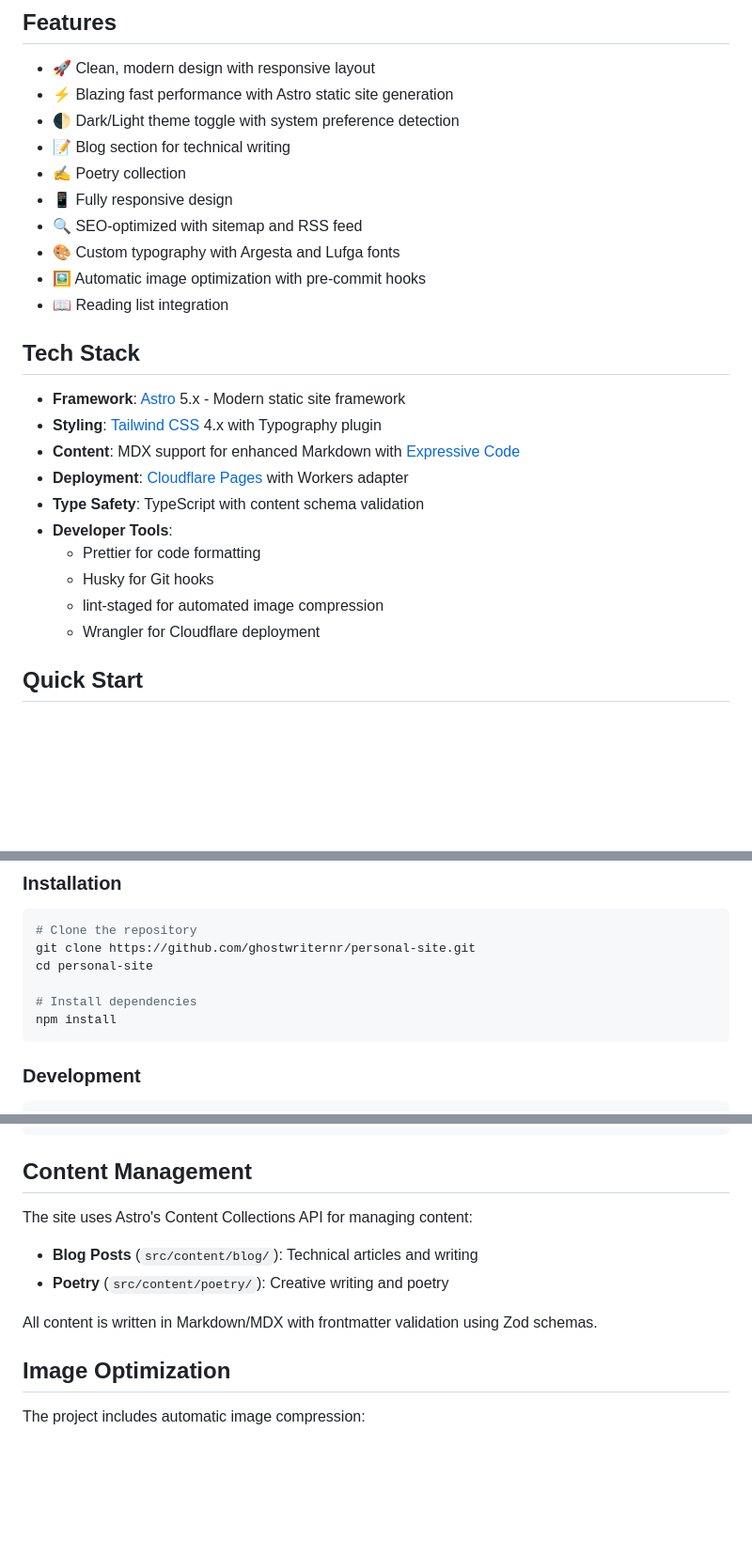
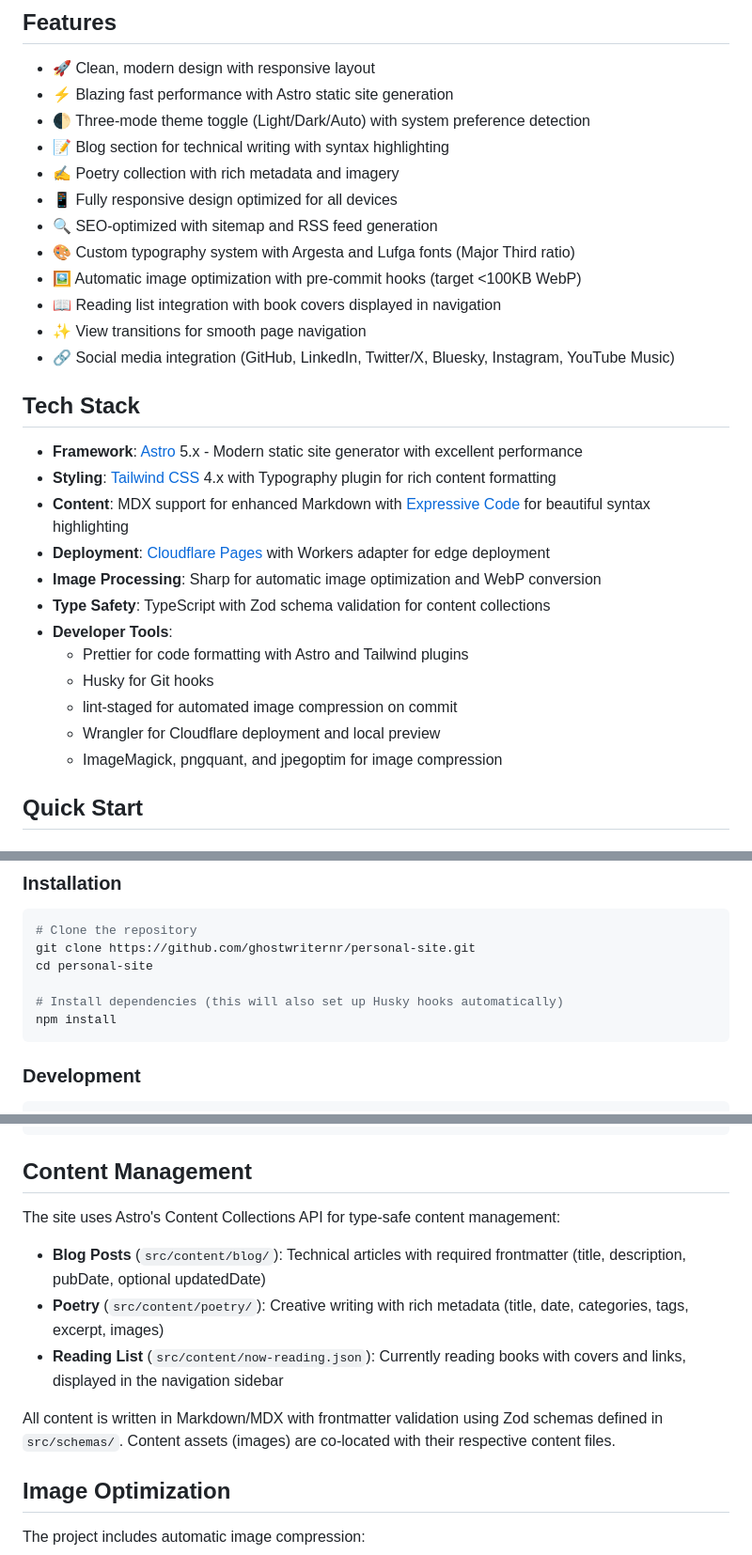
Before and after one commit to ghostwriternr/personal-site, a Markdown page: README.md, 3 parts joined by grey strips. Shown: that part at 94% size. GitHub-like rendering; blank space fills up the shorter version.

Commit message:
docs: enhance README with additional project details
- Expand Features section with view transitions and social media integrations
- Add Sharp to Tech Stack for image processing
- Include Reading List in Content Management section with location details
- Clarify three-mode theme toggle and typography system specifications
- Add note about automatic Husky hooks installation
- Improve descriptions throughout for better clarity

````diff
--- a/README.md
+++ b/README.md
@@ -22,27 +22,31 @@ This site serves as both a professional portfolio and a creative outlet, featuri
 
 - 🚀 Clean, modern design with responsive layout
 - ⚡ Blazing fast performance with Astro static site generation
-- 🌓 Dark/Light theme toggle with system preference detection
-- 📝 Blog section for technical writing
-- ✍️ Poetry collection
-- 📱 Fully responsive design
-- 🔍 SEO-optimized with sitemap and RSS feed
-- 🎨 Custom typography with Argesta and Lufga fonts
-- 🖼️ Automatic image optimization with pre-commit hooks
-- 📖 Reading list integration
+- 🌓 Three-mode theme toggle (Light/Dark/Auto) with system preference detection
+- 📝 Blog section for technical writing with syntax highlighting
+- ✍️ Poetry collection with rich metadata and imagery
+- 📱 Fully responsive design optimized for all devices
+- 🔍 SEO-optimized with sitemap and RSS feed generation
+- 🎨 Custom typography system with Argesta and Lufga fonts (Major Third ratio)
+- 🖼️ Automatic image optimization with pre-commit hooks (target <100KB WebP)
+- 📖 Reading list integration with book covers displayed in navigation
+- ✨ View transitions for smooth page navigation
+- 🔗 Social media integration (GitHub, LinkedIn, Twitter/X, Bluesky, Instagram, YouTube Music)
 
 ## Tech Stack
 
-- **Framework**: [Astro](https://astro.build) 5.x - Modern static site framework
-- **Styling**: [Tailwind CSS](https://tailwindcss.com) 4.x with Typography plugin
-- **Content**: MDX support for enhanced Markdown with [Expressive Code](https://expressive-code.com/)
-- **Deployment**: [Cloudflare Pages](https://pages.cloudflare.com/) with Workers adapter
-- **Type Safety**: TypeScript with content schema validation
+- **Framework**: [Astro](https://astro.build) 5.x - Modern static site generator with excellent performance
+- **Styling**: [Tailwind CSS](https://tailwindcss.com) 4.x with Typography plugin for rich content formatting
+- **Content**: MDX support for enhanced Markdown with [Expressive Code](https://expressive-code.com/) for beautiful syntax highlighting
+- **Deployment**: [Cloudflare Pages](https://pages.cloudflare.com/) with Workers adapter for edge deployment
+- **Image Processing**: Sharp for automatic image optimization and WebP conversion
+- **Type Safety**: TypeScript with Zod schema validation for content collections
 - **Developer Tools**:
-  - Prettier for code formatting
+  - Prettier for code formatting with Astro and Tailwind plugins
   - Husky for Git hooks
-  - lint-staged for automated image compression
-  - Wrangler for Cloudflare deployment
+  - lint-staged for automated image compression on commit
+  - Wrangler for Cloudflare deployment and local preview
+  - ImageMagick, pngquant, and jpegoptim for image compression
 
 ## Quick Start
 
@@ -58,7 +62,7 @@ This site serves as both a professional portfolio and a creative outlet, featuri
 git clone https://github.com/ghostwriternr/personal-site.git
 cd personal-site
 
-# Install dependencies
+# Install dependencies (this will also set up Husky hooks automatically)
 npm install
 ```
 
@@ -118,12 +122,13 @@ The built site will be in the `./dist/` directory.
 
 ## Content Management
 
-The site uses Astro's Content Collections API for managing content:
+The site uses Astro's Content Collections API for type-safe content management:
 
-- **Blog Posts** (`src/content/blog/`): Technical articles and writing
-- **Poetry** (`src/content/poetry/`): Creative writing and poetry
+- **Blog Posts** (`src/content/blog/`): Technical articles with required frontmatter (title, description, pubDate, optional updatedDate)
+- **Poetry** (`src/content/poetry/`): Creative writing with rich metadata (title, date, categories, tags, excerpt, images)
+- **Reading List** (`src/content/now-reading.json`): Currently reading books with covers and links, displayed in the navigation sidebar
 
-All content is written in Markdown/MDX with frontmatter validation using Zod schemas.
+All content is written in Markdown/MDX with frontmatter validation using Zod schemas defined in `src/schemas/`. Content assets (images) are co-located with their respective content files.
 
 ## Image Optimization
 
````
